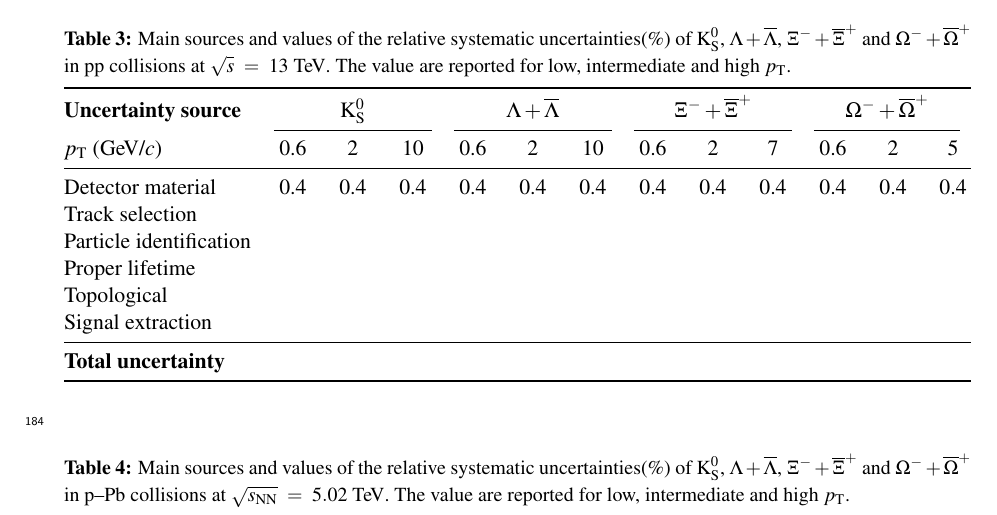
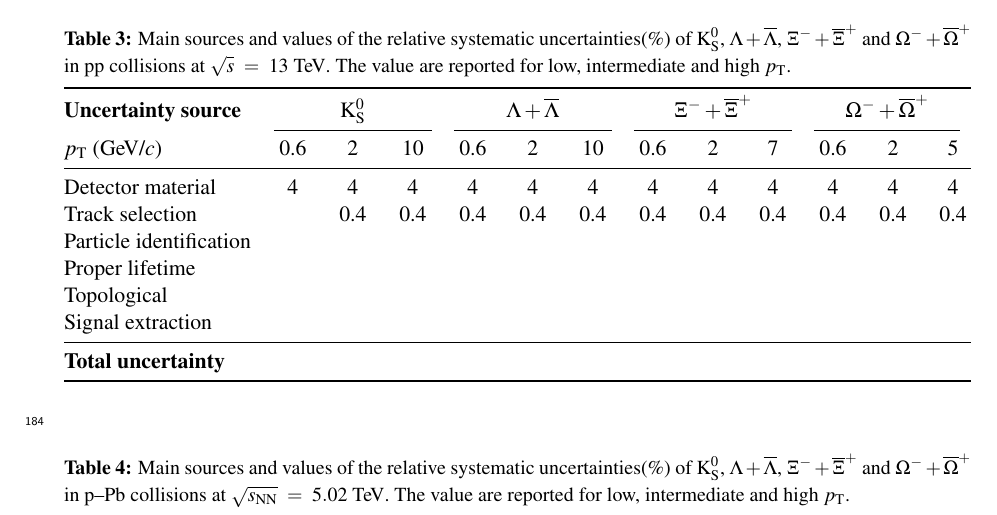
Before and after one commit to PengyaoCui/paper, a LaTeX document (AliStrangeJets.tex, which reads body/c03Analysis.tex): part of page 8 of 18, cut so that both start at the same text. Compiled offline with pdfLaTeX.

Commit message:
some change

```diff
--- a/body/c03Analysis.tex
+++ b/body/c03Analysis.tex
@@ -218,8 +218,8 @@ All these individual error contributions, which are listed in Tab.~\ref{tab:ppIn
 			\cmidrule(lr){2-4} \cmidrule(lr){5-7} \cmidrule(lr){8-10} \cmidrule(lr){11-13}
 			$\pT$ (\GeVc)    & 0.6 & 2 &10  & 0.6 & 2 & 10  & 0.6 & 2 & 7   & 0.6& 2 & 5 \\
 			\midrule
-			Detector material & 0.4 & 0.4 & 0.4 & 0.4 & 0.4 & 0.4 & 0.4 & 0.4 & 0.4 & 0.4 & 0.4 & 0.4 \\
-			Track selection \\
+			Detector material & 4 & 4 & 4 & 4 & 4 & 4 & 4 & 4 & 4 & 4 & 4 & 4 \\
+			Track selection &  & 0.4 & 0.4 & 0.4 & 0.4 & 0.4 & 0.4 & 0.4 & 0.4 & 0.4 & 0.4 & 0.4\\
 			Particle identification \\
 			Proper lifetime \\
 			Topological \\
```
